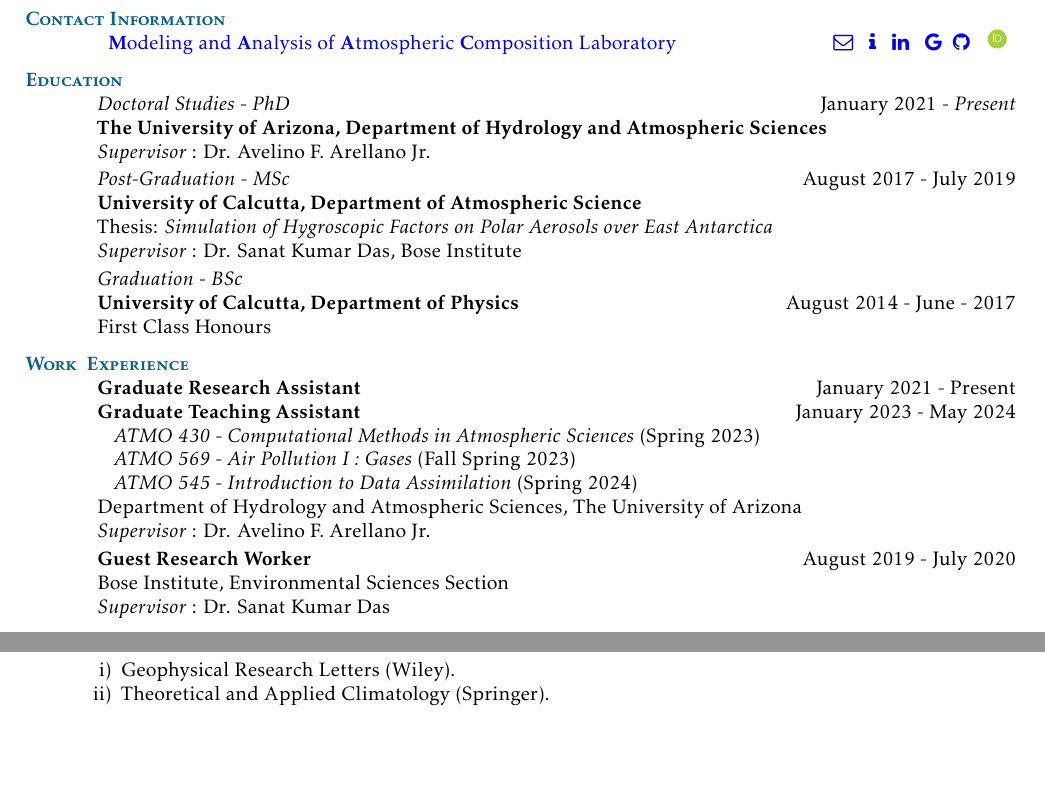
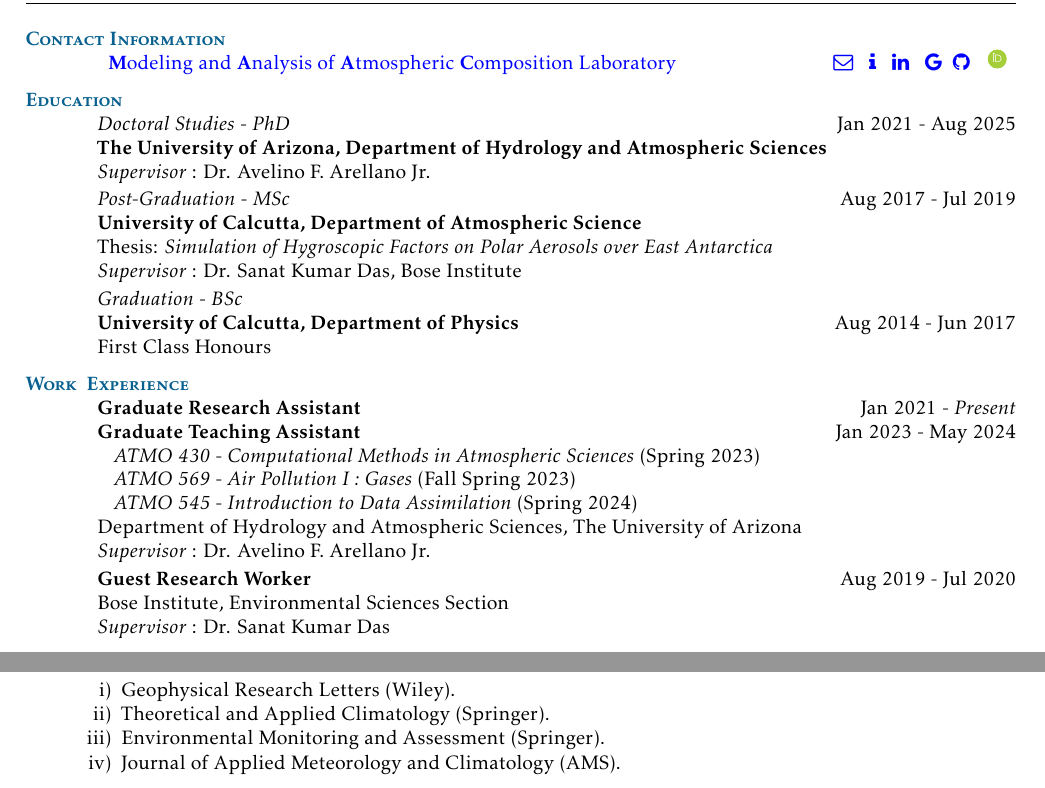
Before and after one commit to chayanroyc/CV, a LaTeX CV (CV_CR.tex): two parts of pages 1 and 3 of 3, joined at a grey line, cut so that both start at the same text, the shorter picture padded with empty space. Compiled offline with pdfLaTeX.

Commit message:
Updated
Updated.

```diff
--- a/CV_CR.tex
+++ b/CV_CR.tex
@@ -100,7 +100,7 @@
 			 \hspace*{1mm} \href{https://sites.arizona.edu/afarellano/}{\textbf{M}odeling and \textbf{A}nalysis of \textbf{A}tmospheric \textbf{C}omposition Laboratory} \hfill
 			\hspace{1mm}
 			\href{mailto:croychoudhury@arizona.edu}{\faEnvelopeO} \hspace*{1mm}
-			\href{https://chayanroyc.faculty.bio}{\faInfo} \hspace*{1mm}
+			\href{https://www.chayan-roychoudhury.com/}{\faInfo} \hspace*{1mm}
 			 \href{https://www.linkedin.com/in/chayan-roychoudhury-5a274b80/}{\faLinkedin}
 			\hspace*{1mm}
 			\href{https://scholar.google.com/citations?user=7vi4IIkAAAAJ&hl=en&authuser=2}{\faGoogle} \hspace{1mm}\href{https://github.com/chayanroyc}{\faGithub} \hspace*{1mm} \orcidchayan
@@ -127,11 +127,11 @@
 		% Education
 		\section{\mysidestyle \textbf{\textcolor{sep}{Education}}}
 
-		\emph{Doctoral Studies - PhD} \hfill January 2021 - \textit{Present}\\
+		\emph{Doctoral Studies - PhD} \hfill Jan 2021 - Aug 2025\\
 		\textbf{The University of Arizona, Department of Hydrology and Atmospheric Sciences} \\
 		\textit{Supervisor} : Dr. Avelino F. Arellano Jr.
 
-		\emph{Post-Graduation - MSc} \hfill  August 2017 - July 2019\\
+		\emph{Post-Graduation - MSc} \hfill  Aug 2017 - Jul 2019\\
 		\textbf{University of Calcutta, Department of Atmospheric Science} \\
 		\footnotesize
 		\normalsize
@@ -139,7 +139,7 @@
 		\textit{Supervisor} : Dr. Sanat Kumar Das, Bose Institute
 
 		\emph{Graduation - BSc}\\
-		\textbf{University of Calcutta, Department of Physics}	\hfill August 2014 - June - 2017\\
+		\textbf{University of Calcutta, Department of Physics}	\hfill Aug 2014 - Jun 2017\\
 %\textbf{Department of Physics}  \hfill Percentage : 60.625\% \\
 		First Class Honours
 %		with Minors in Mathematics and Chemistry
@@ -150,15 +150,15 @@
 		% Work Experience
 		\section{\mysidestyle \textbf{\textcolor{sep}{Work \\Experience}}}
 
-		\textbf{Graduate Research Assistant} \hfill January 2021 - Present  \\
-		\textbf{Graduate Teaching Assistant} \hfill January 2023 - May 2024  \\
+		\textbf{Graduate Research Assistant} \hfill Jan 2021 - \textit{Present}  \\
+		\textbf{Graduate Teaching Assistant} \hfill Jan 2023 - May 2024  \\
 		\hspace*{2mm} \textit{ATMO 430 - Computational Methods in Atmospheric Sciences} (Spring 2023) \\
 		\hspace*{2mm}  \textit{ATMO 569 - Air Pollution I : Gases} (Fall Spring 2023) \\
 		\hspace*{2mm}  \textit{ATMO 545 - Introduction to Data Assimilation} (Spring 2024) \\
 		Department of Hydrology and Atmospheric Sciences, The University of Arizona \\
 		\textit{ Supervisor} : Dr. Avelino F. Arellano Jr.
 
-		\textbf{Guest Research Worker} \hfill August 2019 - July 2020 \\
+		\textbf{Guest Research Worker} \hfill Aug 2019 - Jul 2020 \\
 		Bose Institute, Environmental Sciences Section \\
 		\textit{Supervisor} : Dr. Sanat Kumar Das
 		%\textbf{Dept. of Computer Science \& Engg, IIT Kharagpur} \hfill Teaching Assistant\\
@@ -425,6 +425,9 @@
 		\begin{enumerate}[topsep=0.1pt, partopsep=1pt, itemsep=0.1pt, parsep=0.1pt, leftmargin=12pt,label=\roman{*})]
 			\item Geophysical Research Letters (Wiley).
 			\item Theoretical and Applied Climatology (Springer).
+			\item Environmental Monitoring and Assessment (Springer).
+			\item
+			Journal of Applied Meteorology and Climatology (AMS).
 			%\item First Position for the poster on \emph{Impact of %Climate Change on Butterfly Population over a Metropolis of %India} presented at BIOSPECTRUM - 2018 in Environmental %Biotechnology and Bioremediation (2018).\\
 
 		\end{enumerate}
```
Also changed, not shown: CV_CR.pdf, 2 other files.
